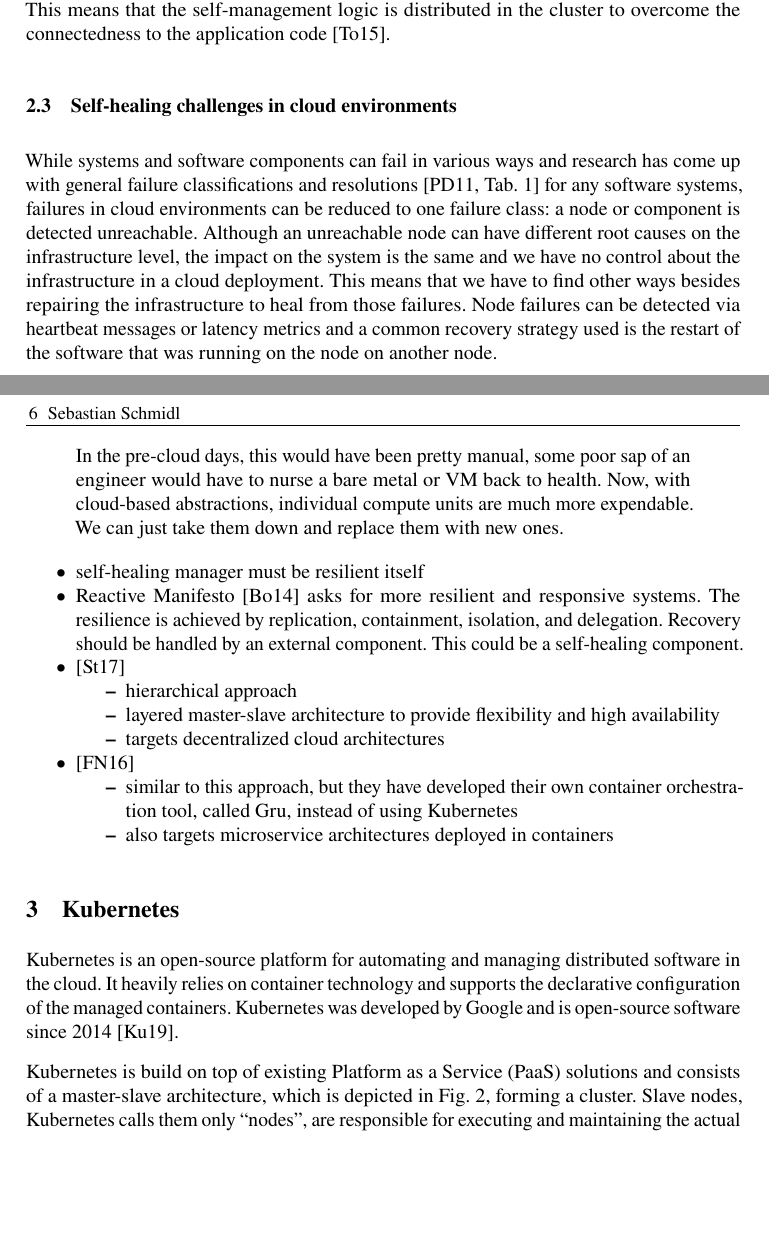
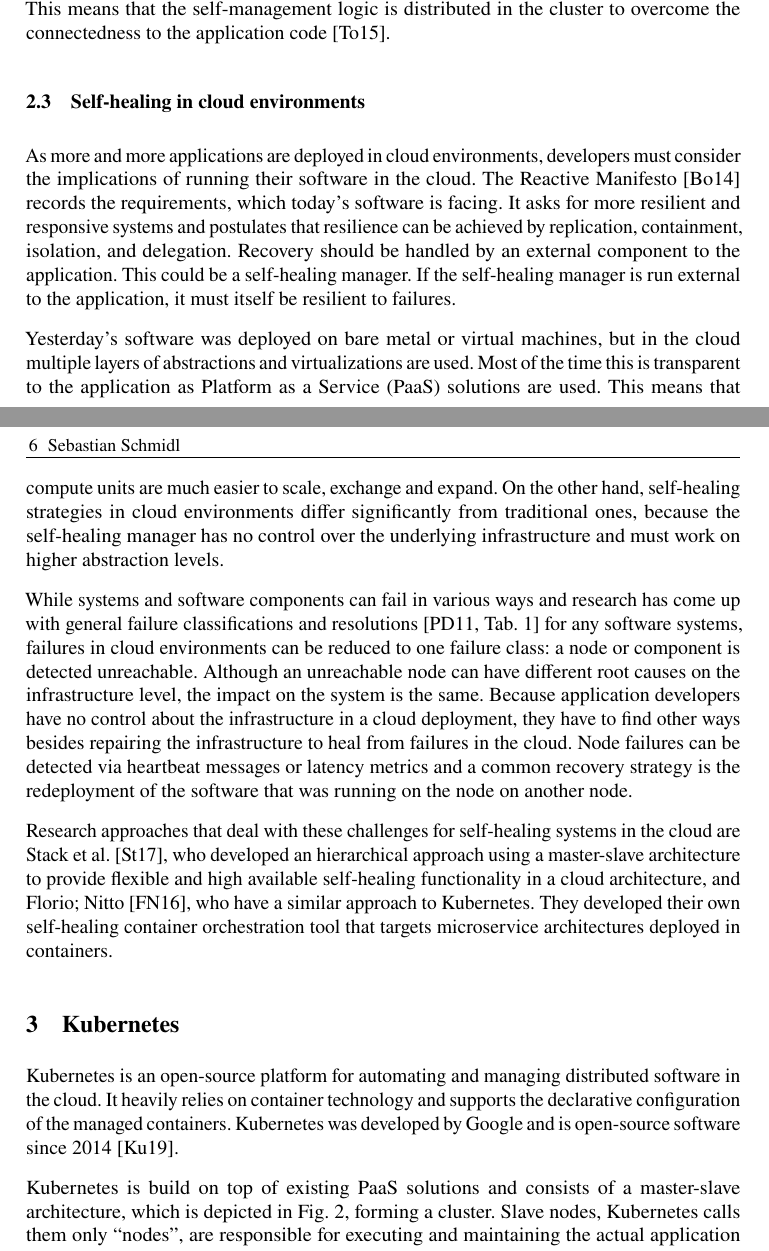
Before and after one commit to CodeLionX/selfhealing-k8s-paper, a LaTeX document (paper.tex, which reads sections/background.tex): two parts of pages 5 and 6 of 12, joined at a grey line, cut so that both start at the same text, the shorter picture padded with empty space. Compiled offline with pdfLaTeX.

Commit message:
cloud self-healing

```diff
--- a/sections/background.tex
+++ b/sections/background.tex
@@ -72,36 +72,26 @@
   The selected nodes form a hierarchy and perform different parts of the self-management logic.
   This means that the self-management logic is distributed in the cluster to overcome the connectedness to the application code~\cite{ToffettiMicroservices}.
 
-\subsection{Self-healing challenges in cloud environments}
+\subsection{Self-healing in cloud environments}
+  As more and more applications are deployed in cloud environments, developers must consider the implications of running their software in the cloud.
+  The Reactive Manifesto~\cite{reactivemanifesto} records the requirements, which today's software is facing.
+  It asks for more resilient and responsive systems and postulates that resilience can be achieved by replication, containment, isolation, and delegation.
+  Recovery should be handled by an external component to the application.
+  This could be a self-healing manager.
+  If the self-healing manager is run external to the application, it must itself be resilient to failures.
+
+  Yesterday's software was deployed on bare metal or virtual machines, but in the cloud multiple layers of abstractions and virtualizations are used.
+  Most of the time this is transparent to the application as \gls{paas} solutions are used.
+  This means that compute units are much easier to scale, exchange and expand.
+  On the other hand, self-healing strategies in cloud environments differ significantly from traditional ones, because the self-healing manager has no control over the underlying infrastructure and must work on higher abstraction levels.
+
   While systems and software components can fail in various ways and research has come up with general failure classifications and resolutions~\cite[Tab.~1]{PsaierSurvey} for any software systems, failures in cloud environments can be reduced to one failure class: a node or component is detected unreachable.
-  Although an unreachable node can have different root causes on the infrastructure level, the impact on the system is the same and we have no control about the infrastructure in a cloud deployment.
-  This means that we have to find other ways besides repairing the infrastructure to heal from those failures.
-  Node failures can be detected via heartbeat messages or latency metrics and a common recovery strategy used is the restart of the software that was running on the node on another node.
+  Although an unreachable node can have different root causes on the infrastructure level, the impact on the system is the same.
+  Because application developers have no control about the infrastructure in a cloud deployment, they have to find other ways besides repairing the infrastructure to heal from failures in the cloud.
+  Node failures can be detected via heartbeat messages or latency metrics and a common recovery strategy is the redeployment of the software that was running on the node on another node.
 
-  \begin{quote}
-    In the pre-cloud days, this would have been pretty manual, some poor sap of an engineer would have to nurse a bare metal or VM back to health.
-    Now, with cloud-based abstractions, individual compute units are much more expendable.
-    We can just take them down and replace them with new ones.
-  \end{quote}
-
-  \begin{itemize}
-    \item self-healing manager must be resilient itself
-    \item Reactive Manifesto~\cite{reactivemanifesto} asks for more resilient and responsive systems.
-    The resilience is achieved by replication, containment, isolation, and delegation.
-    Recovery should be handled by an external component.
-    This could be a self-healing component.
-    \item \cite{StackCloud}
-      \begin{itemize}
-        \item hierarchical approach
-        \item layered master-slave architecture to provide flexibility and high availability
-        \item targets decentralized cloud architectures
-      \end{itemize}
-    \item \cite{gru}
-      \begin{itemize}
-      \item similar to this approach, but they have developed their own container orchestration tool, called Gru, instead of using \gls{kubernetes}
-      \item also targets microservice architectures deployed in containers
-    \end{itemize}
-  \end{itemize}
+  Research approaches that deal with these challenges for self-healing systems in the cloud are \citeauthor{StackCloud}~\cite{StackCloud}, who developed an hierarchical approach using a master-slave architecture to provide flexible and high available self-healing functionality in a cloud architecture, and \citeauthor{gru}~\cite{gru}, who have a similar approach to \gls{kubernetes}.
+  They developed their own self-healing container orchestration tool that targets microservice architectures deployed in containers.
 
 \section[Kubernetes]{\gls{kubernetes}}\label{sec:kubernetes}
   % https://kubernetes.io/docs/concepts/overview/what-is-kubernetes/
```
Also changed, not shown: sections/background.tex (2 more changed lines).
